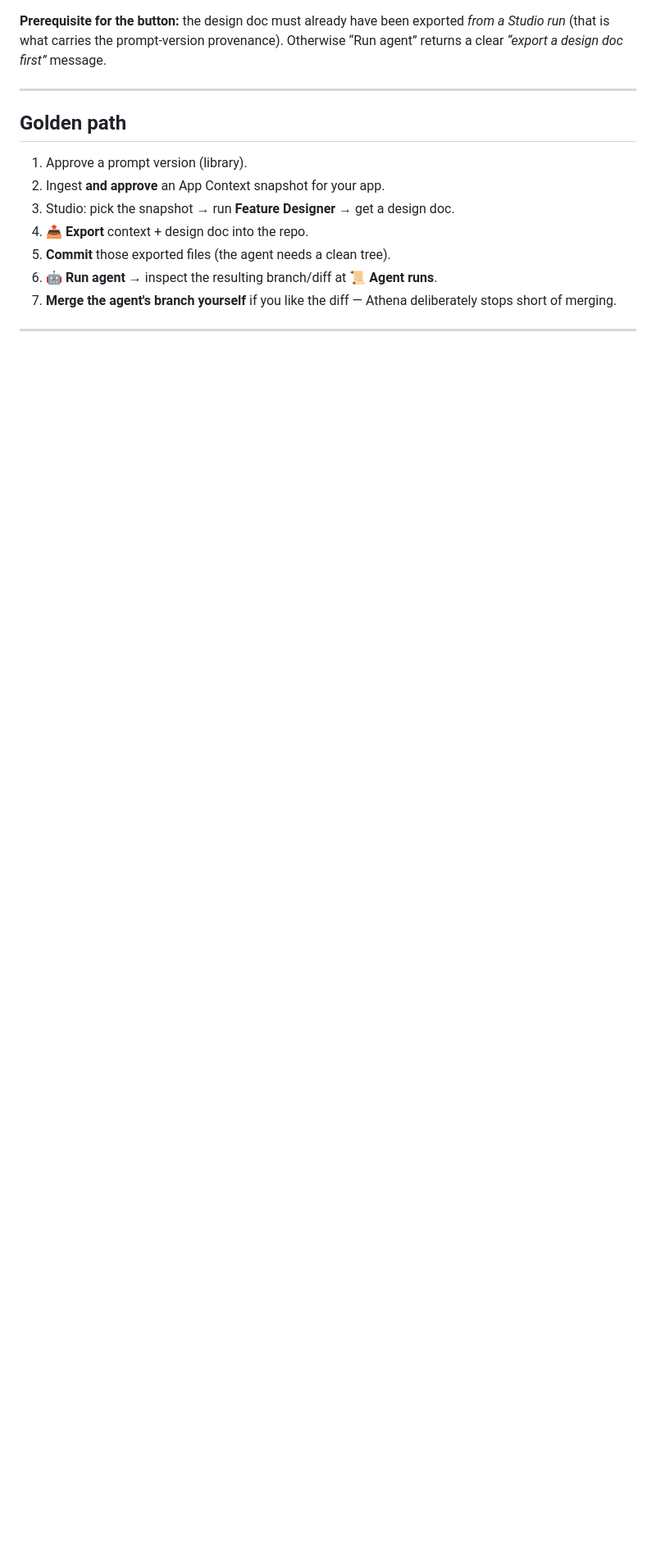
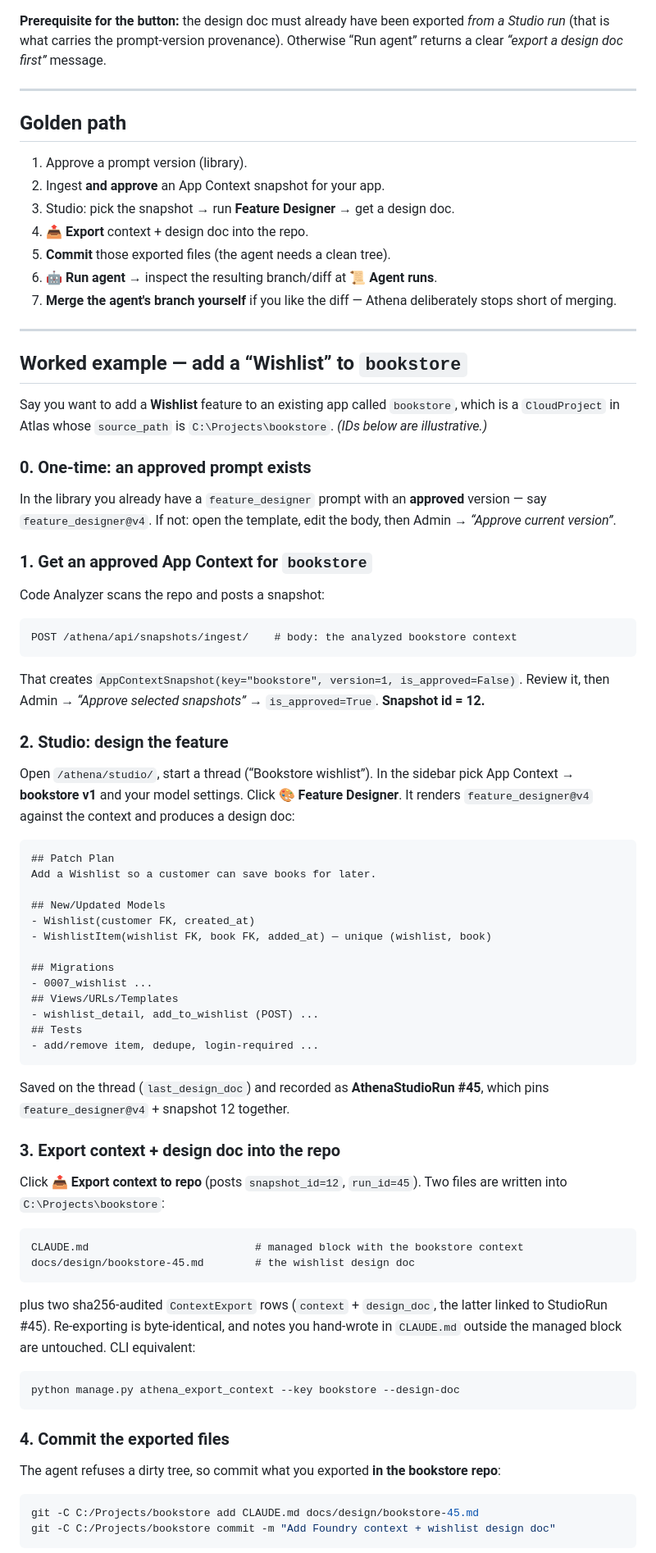
Before and after one commit to Rinkels/foundry, a Markdown page: docs/athena.md, the part around one of its changes. Shown at 82% size. Rendered like a GitHub page; blank space fills up the shorter version.

````diff
--- a/docs/athena.md
+++ b/docs/athena.md
@@ -122,3 +122,82 @@ Otherwise “Run agent” returns a clear *“export a design doc first”* mess
 
 ---
 
+## Worked example — add a “Wishlist” to `bookstore`
+
+Say you want to add a **Wishlist** feature to an existing app called
+`bookstore`, which is a `CloudProject` in Atlas whose `source_path` is
+`C:\Projects\bookstore`. *(IDs below are illustrative.)*
+
+### 0. One-time: an approved prompt exists
+
+In the library you already have a `feature_designer` prompt with an **approved**
+version — say `feature_designer@v4`. If not: open the template, edit the body,
+then Admin → *“Approve current version”*.
+
+### 1. Get an approved App Context for `bookstore`
+
+Code Analyzer scans the repo and posts a snapshot:
+
+```
+POST /athena/api/snapshots/ingest/    # body: the analyzed bookstore context
+```
+
+That creates `AppContextSnapshot(key="bookstore", version=1, is_approved=False)`.
+Review it, then Admin → *“Approve selected snapshots”* → `is_approved=True`.
+**Snapshot id = 12.**
+
+### 2. Studio: design the feature
+
+Open `/athena/studio/`, start a thread (“Bookstore wishlist”). In the sidebar
+pick App Context → **bookstore v1** and your model settings. Click
+**🎨 Feature Designer**. It renders `feature_designer@v4` against the context
+and produces a design doc:
+
+```markdown
+## Patch Plan
+Add a Wishlist so a customer can save books for later.
+
+## New/Updated Models
+- Wishlist(customer FK, created_at)
+- WishlistItem(wishlist FK, book FK, added_at) — unique (wishlist, book)
+
+## Migrations
+- 0007_wishlist ...
+## Views/URLs/Templates
+- wishlist_detail, add_to_wishlist (POST) ...
+## Tests
+- add/remove item, dedupe, login-required ...
+```
+
+Saved on the thread (`last_design_doc`) and recorded as **AthenaStudioRun #45**,
+which pins `feature_designer@v4` + snapshot 12 together.
+
+### 3. Export context + design doc into the repo
+
+Click **📤 Export context to repo** (posts `snapshot_id=12`, `run_id=45`). Two
+files are written into `C:\Projects\bookstore`:
+
+```
+CLAUDE.md                          # managed block with the bookstore context
+docs/design/bookstore-45.md        # the wishlist design doc
+```
+
+plus two sha256-audited `ContextExport` rows (`context` + `design_doc`, the
+latter linked to StudioRun #45). Re-exporting is byte-identical, and notes you
+hand-wrote in `CLAUDE.md` outside the managed block are untouched. CLI
+equivalent:
+
+```bash
+python manage.py athena_export_context --key bookstore --design-doc
+```
+
+### 4. Commit the exported files
+
+The agent refuses a dirty tree, so commit what you exported **in the bookstore
+repo**:
+
+```bash
+git -C C:/Projects/bookstore add CLAUDE.md docs/design/bookstore-45.md
+git -C C:/Projects/bookstore commit -m "Add Foundry context + wishlist design doc"
+```
+
````
Also changed, not shown: other parts of docs/athena.md (+58 -0 lines).
